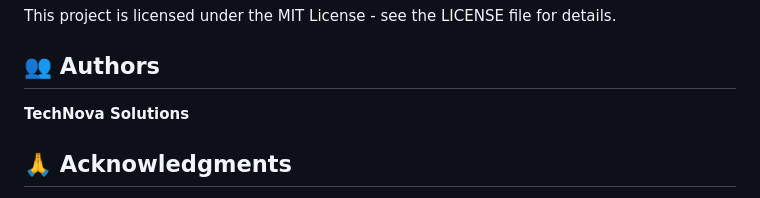
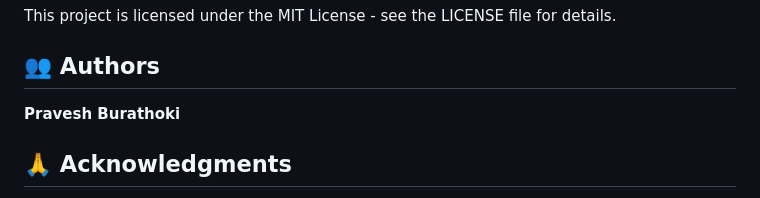
Before and after one commit to praveshd3vil/smart-task-manager, a Markdown page: README.md, the part around the change. Drawn GitHub-style.

Commit message:
Update author name in README.md

```diff
--- a/README.md
+++ b/README.md
@@ -494,7 +494,7 @@ This project is licensed under the MIT License - see the LICENSE file for detail
 
 ## 👥 Authors
 
-**TechNova Solutions**
+**Pravesh Burathoki**
 
 ## 🙏 Acknowledgments
 
```
